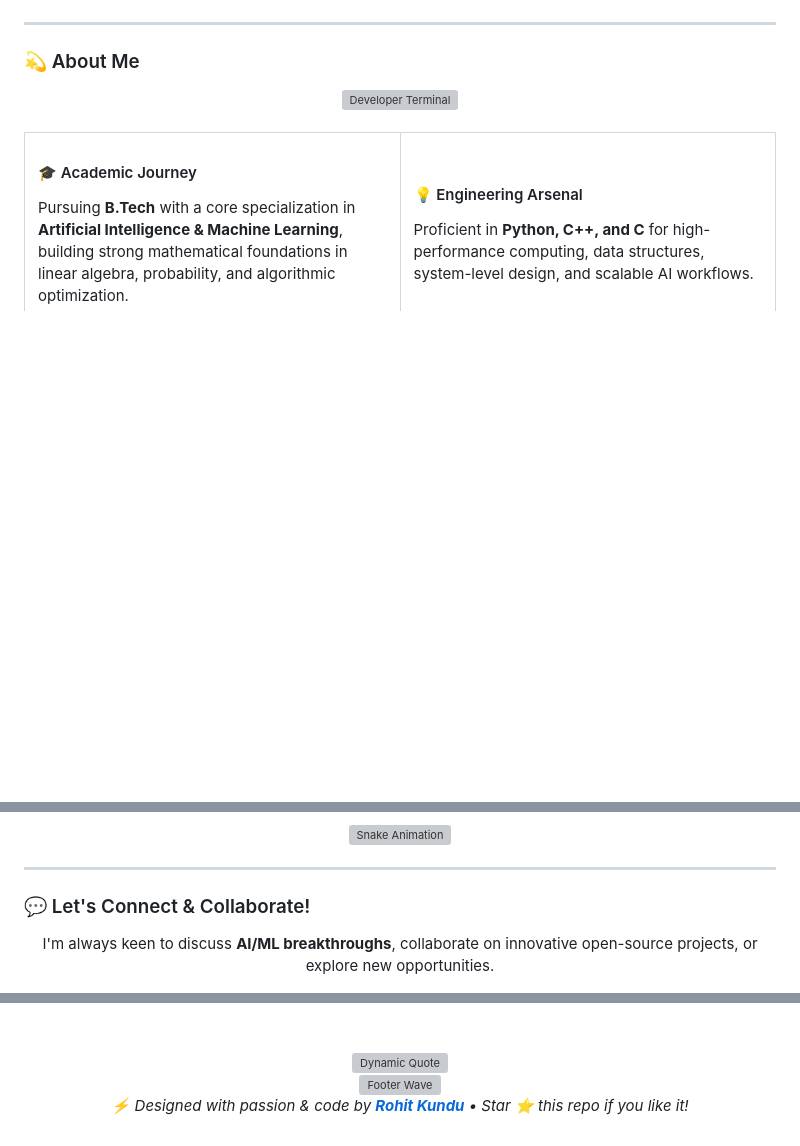
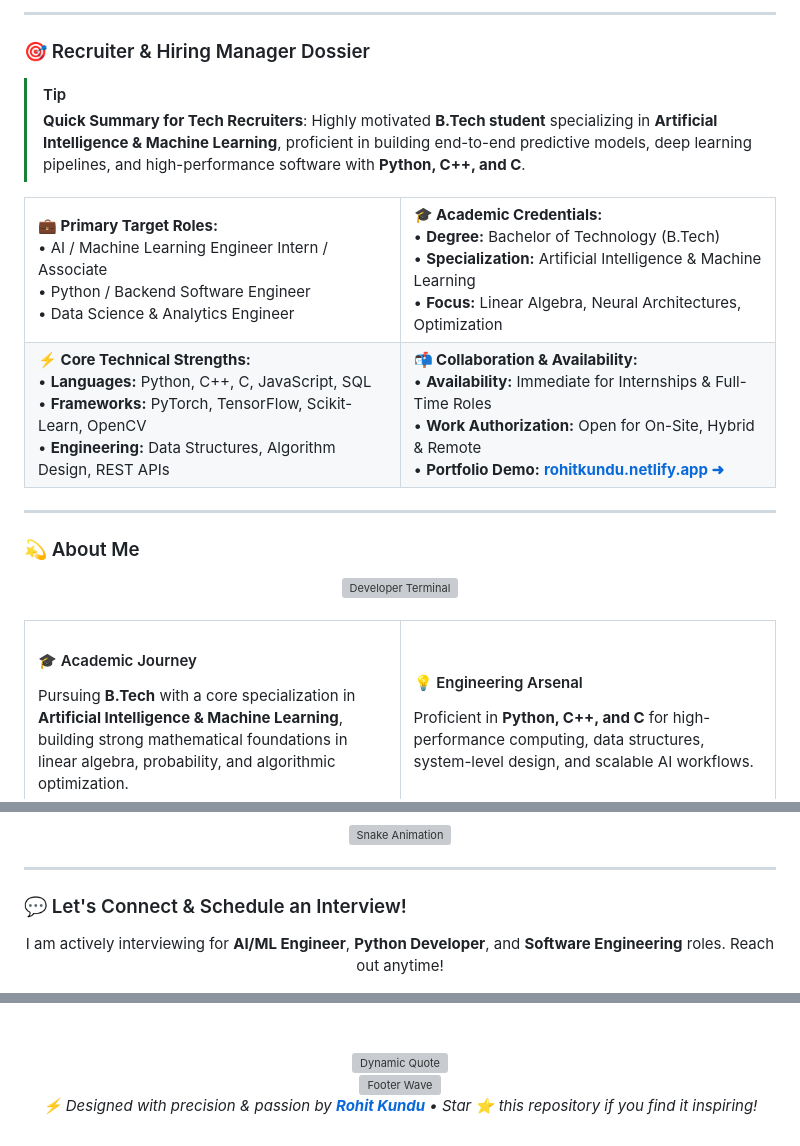
Before and after one commit to kundurohit544/kundurohit544, a Markdown page: README.md, 3 parts joined by grey strips. GitHub-like rendering; blank space fills up the shorter version; grey boxes are pictures that could not be loaded.

```diff
--- a/README.md
+++ b/README.md
@@ -35,6 +39,44 @@
 </p>
 
 </div>
+
+---
+
+### 🎯 Recruiter & Hiring Manager Dossier
+
+> [!TIP]
+> **Quick Summary for Tech Recruiters**: Highly motivated **B.Tech student** specializing in **Artificial Intelligence & Machine Learning**, proficient in building end-to-end predictive models, deep learning pipelines, and high-performance software with **Python, C++, and C**.
+
+<table width="100%">
+  <tr>
+    <td width="50%" valign="top">
+      <b>💼 Primary Target Roles:</b><br/>
+      • AI / Machine Learning Engineer Intern / Associate<br/>
+      • Python / Backend Software Engineer<br/>
+      • Data Science & Analytics Engineer
+    </td>
+    <td width="50%" valign="top">
+      <b>🎓 Academic Credentials:</b><br/>
+      • <b>Degree:</b> Bachelor of Technology (B.Tech)<br/>
+      • <b>Specialization:</b> Artificial Intelligence &amp; Machine Learning<br/>
+      • <b>Focus:</b> Linear Algebra, Neural Architectures, Optimization
+    </td>
+  </tr>
+  <tr>
+    <td width="50%" valign="top">
+      <b>⚡ Core Technical Strengths:</b><br/>
+      • <b>Languages:</b> Python, C++, C, JavaScript, SQL<br/>
+      • <b>Frameworks:</b> PyTorch, TensorFlow, Scikit-Learn, OpenCV<br/>
+      • <b>Engineering:</b> Data Structures, Algorithm Design, REST APIs
+    </td>
+    <td width="50%" valign="top">
+      <b>📬 Collaboration &amp; Availability:</b><br/>
+      • <b>Availability:</b> Immediate for Internships &amp; Full-Time Roles<br/>
+      • <b>Work Authorization:</b> Open for On-Site, Hybrid &amp; Remote<br/>
+      • <b>Portfolio Demo:</b> <a href="https://rohitkundu.netlify.app"><b>rohitkundu.netlify.app ➜</b></a>
+    </td>
+  </tr>
+</table>
 
 ---
 
@@ -155,9 +240,9 @@
 
 ---
 
-### 💬 Let's Connect & Collaborate!
+### 💬 Let's Connect & Schedule an Interview!
 
 <div align="center">
 
-<p>I'm always keen to discuss <b>AI/ML breakthroughs</b>, collaborate on innovative open-source projects, or explore new opportunities.</p>
+<p>I am actively interviewing for <b>AI/ML Engineer</b>, <b>Python Developer</b>, and <b>Software Engineering</b> roles. Reach out anytime!</p>
 
@@ -185,7 +270,7 @@
 <img src="https://raw.githubusercontent.com/kundurohit544/kundurohit544/main/assets/footer.svg" width="100%" alt="Footer Wave" />
 
 <p align="center">
-  <i>⚡ Designed with passion & code by <a href="https://github.com/kundurohit544"><b>Rohit Kundu</b></a> • Star ⭐ this repo if you like it!</i>
+  <i>⚡ Designed with precision & passion by <a href="https://rohitkundu.netlify.app"><b>Rohit Kundu</b></a> • Star ⭐ this repository if you find it inspiring!</i>
 </p>
 
 </div>
```
Also changed, not shown: other parts of README.md (+74 -27 lines).
